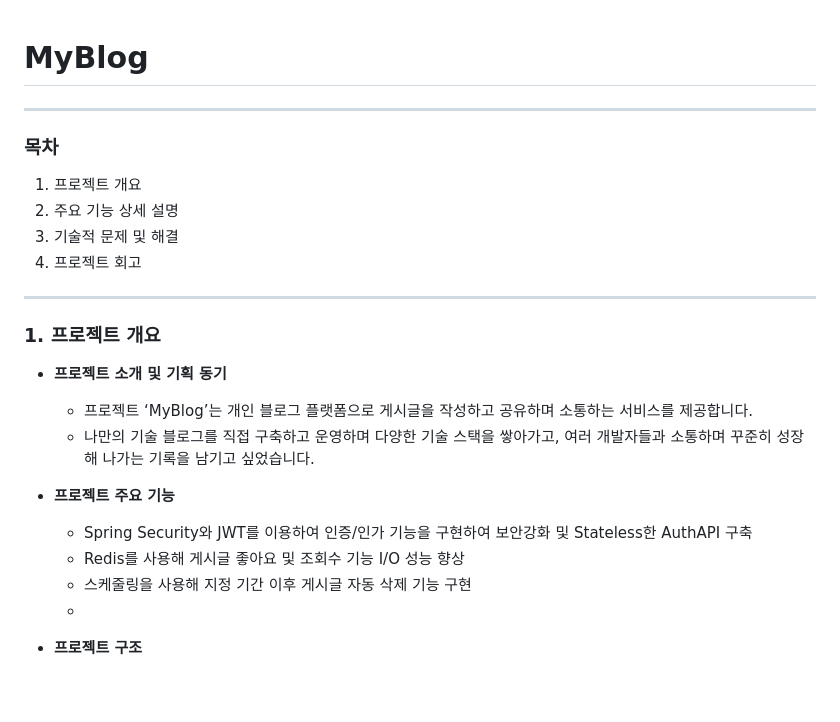
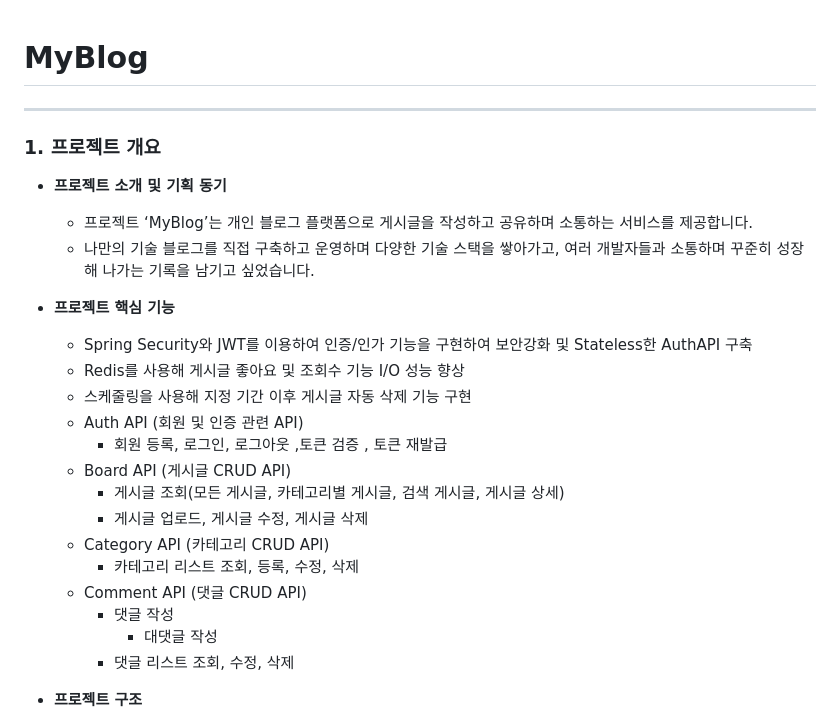
Before and after one commit to gusm96/myblog-boot, a Markdown page: README.md, the part around one of its changes. Rendered like a GitHub page; blank space fills up the shorter version.

```diff
--- a/README.md
+++ b/README.md
@@ -1,28 +1,30 @@
 # MyBlog
-
----
-
-### 목차
-
-1. 프로젝트 개요
-2. 주요 기능 상세 설명
-3. 기술적 문제 및 해결
-4. 프로젝트 회고
 
 ---
 
 ### 1. 프로젝트 개요
 
 - **프로젝트 소개 및 기획 동기**
+
   - 프로젝트 ‘MyBlog’는 개인 블로그 플랫폼으로 게시글을 작성하고 공유하며 소통하는 서비스를 제공합니다.
   - 나만의 기술 블로그를 직접 구축하고 운영하며 다양한 기술 스택을 쌓아가고, 여러 개발자들과 소통하며 꾸준히 성장해 나가는 기록을 남기고 싶었습니다.
-- **프로젝트 주요 기능**
+
+- **프로젝트 핵심 기능**
+
   - Spring Security와 JWT를 이용하여 인증/인가 기능을 구현하여 보안강화 및 Stateless한 AuthAPI 구축
   - Redis를 사용해 게시글 좋아요 및 조회수 기능 I/O 성능 향상
   - 스케줄링을 사용해 지정 기간 이후 게시글 자동 삭제 기능 구현
-  -
-
-
+  - Auth API (회원 및 인증 관련 API)
+    - 회원 등록, 로그인, 로그아웃 ,토큰 검증 , 토큰 재발급
+  - Board API (게시글 CRUD API)
+    - 게시글 조회(모든 게시글, 카테고리별 게시글, 검색 게시글, 게시글 상세)
+    - 게시글 업로드, 게시글 수정, 게시글 삭제
+  - Category API (카테고리 CRUD API)
+    - 카테고리 리스트 조회, 등록, 수정, 삭제
+  - Comment API (댓글 CRUD API)
+    - 댓글 작성
+      - 대댓글 작성
+    - 댓글 리스트 조회, 수정, 삭제
 
 - **프로젝트 구조**
 
```
Also changed, not shown: other parts of README.md (+59 -65 lines).
